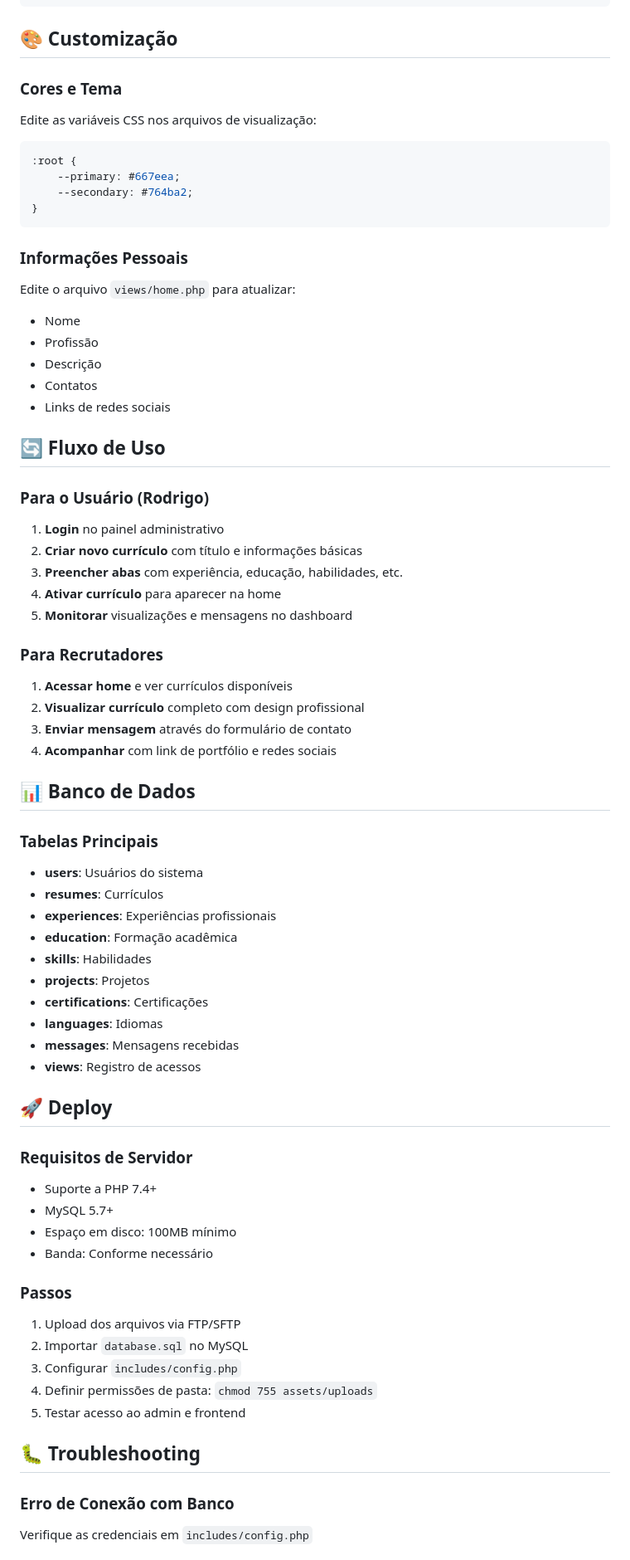
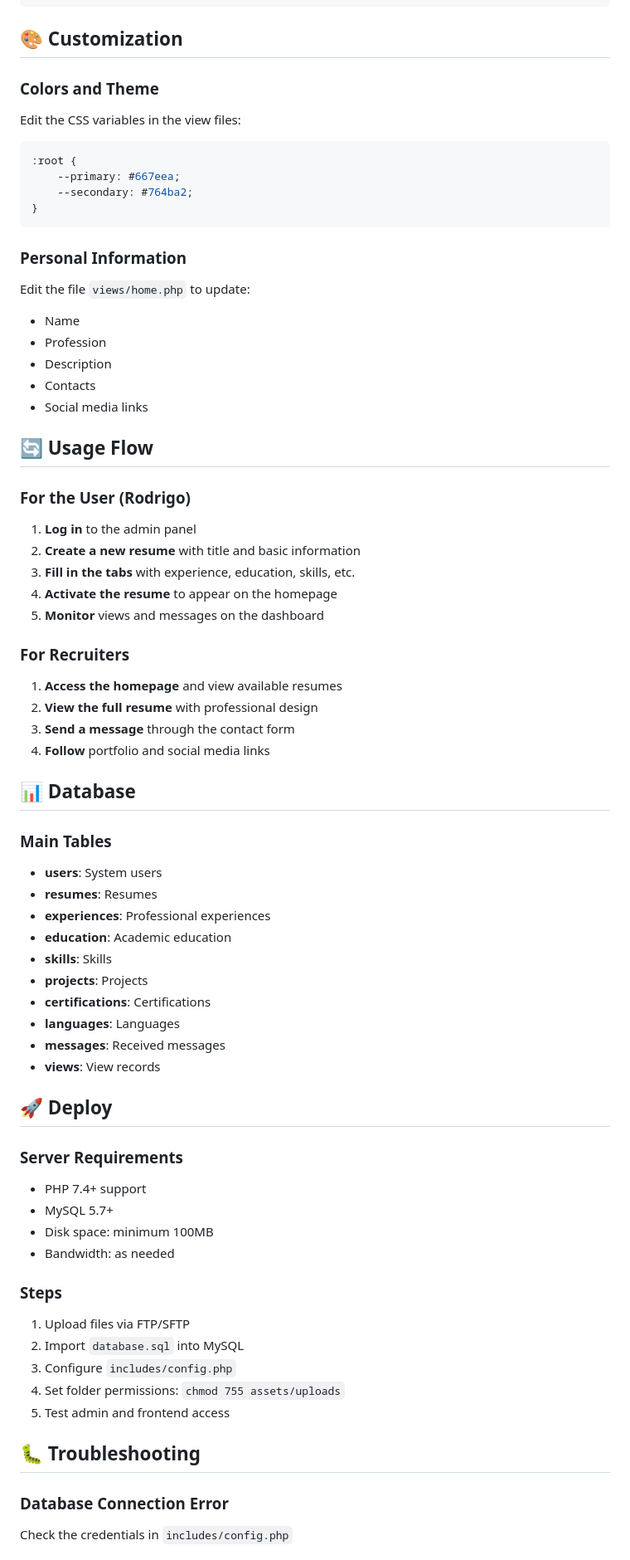
Before and after one commit to rmgonella/curriculo-pro-app, a Markdown page: README.md, the part around one of its changes. Shown at 83% size. Drawn GitHub-style.

````diff
--- a/README.md
+++ b/README.md
@@ -113,11 +118,11 @@ curriculo_online/
 └── README.md
 ```
 
-## 🎨 Customização
+## 🎨 Customization
 
-### Cores e Tema
+### Colors and Theme
 
-Edite as variáveis CSS nos arquivos de visualização:
+Edit the CSS variables in the view files:
 
 ```css
 :root {
@@ -126,67 +131,68 @@ Edite as variáveis CSS nos arquivos de visualização:
 }
 ```
 
-### Informações Pessoais
+### Personal Information
 
-Edite o arquivo `views/home.php` para atualizar:
-- Nome
-- Profissão
-- Descrição
-- Contatos
-- Links de redes sociais
+Edit the file `views/home.php` to update:
 
-## 🔄 Fluxo de Uso
+* Name
+* Profession
+* Description
+* Contacts
+* Social media links
 
-### Para o Usuário (Rodrigo)
+## 🔄 Usage Flow
 
-1. **Login** no painel administrativo
-2. **Criar novo currículo** com título e informações básicas
-3. **Preencher abas** com experiência, educação, habilidades, etc.
-4. **Ativar currículo** para aparecer na home
-5. **Monitorar** visualizações e mensagens no dashboard
+### For the User (Rodrigo)
 
-### Para Recrutadores
+1. **Log in** to the admin panel
+2. **Create a new resume** with title and basic information
+3. **Fill in the tabs** with experience, education, skills, etc.
+4. **Activate the resume** to appear on the homepage
+5. **Monitor** views and messages on the dashboard
 
-1. **Acessar home** e ver currículos disponíveis
-2. **Visualizar currículo** completo com design profissional
-3. **Enviar mensagem** através do formulário de contato
-4. **Acompanhar** com link de portfólio e redes sociais
+### For Recruiters
 
-## 📊 Banco de Dados
+1. **Access the homepage** and view available resumes
+2. **View the full resume** with professional design
+3. **Send a message** through the contact form
+4. **Follow** portfolio and social media links
 
-### Tabelas Principais
+## 📊 Database
 
-- **users**: Usuários do sistema
-- **resumes**: Currículos
-- **experiences**: Experiências profissionais
-- **education**: Formação acadêmica
-- **skills**: Habilidades
-- **projects**: Projetos
-- **certifications**: Certificações
-- **languages**: Idiomas
-- **messages**: Mensagens recebidas
-- **views**: Registro de acessos
+### Main Tables
+
+* **users**: System users
+* **resumes**: Resumes
+* **experiences**: Professional experiences
+* **education**: Academic education
+* **skills**: Skills
+* **projects**: Projects
+* **certifications**: Certifications
+* **languages**: Languages
+* **messages**: Received messages
+* **views**: View records
 
 ## 🚀 Deploy
 
-### Requisitos de Servidor
+### Server Requirements
 
-- Suporte a PHP 7.4+
-- MySQL 5.7+
-- Espaço em disco: 100MB mínimo
-- Banda: Conforme necessário
+* PHP 7.4+ support
+* MySQL 5.7+
+* Disk space: minimum 100MB
+* Bandwidth: as needed
 
-### Passos
+### Steps
 
-1. Upload dos arquivos via FTP/SFTP
-2. Importar `database.sql` no MySQL
-3. Configurar `includes/config.php`
-4. Definir permissões de pasta: `chmod 755 assets/uploads`
-5. Testar acesso ao admin e frontend
+1. Upload files via FTP/SFTP
+2. Import `database.sql` into MySQL
+3. Configure `includes/config.php`
+4. Set folder permissions: `chmod 755 assets/uploads`
+5. Test admin and frontend access
 
 ## 🐛 Troubleshooting
 
-### Erro de Conexão com Banco
+### Database Connection Error
 
-Verifique as credenciais em `includes/config.php`
+Check the credentials in `includes/config.php`
 
````
Also changed, not shown: other parts of README.md (+65 -60 lines).
